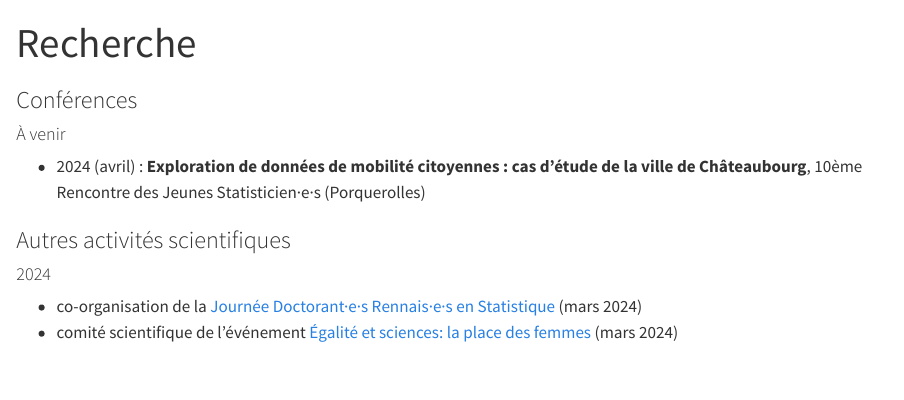
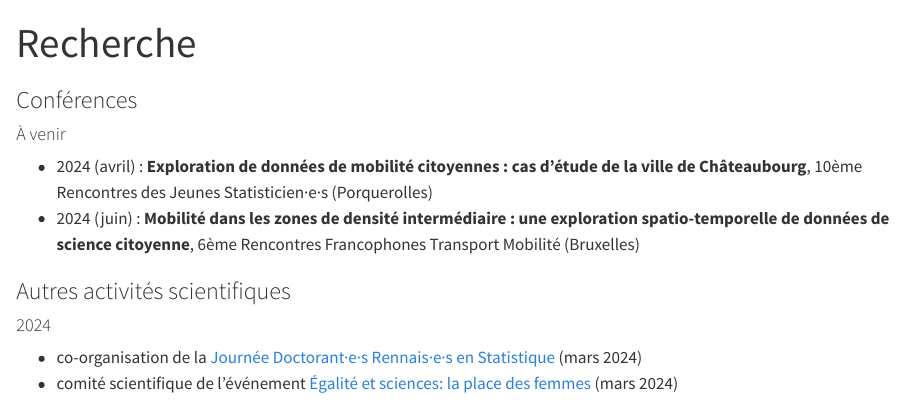
Before and after one commit to KetsiaGuichard/academic-page, a Quarto document (research.qmd): the page in a window 1100 px wide, from its top. Rendered offline with R 4.5, knitr and Pandoc in place of Quarto, with nearby package versions.

Commit message:
update conf

```diff
--- a/research.qmd
+++ b/research.qmd
@@ -6,8 +6,8 @@ title: "Recherche"
 
 #### À venir
 
-- 2024 (avril) : **Exploration de données de mobilité citoyennes : cas d'étude de la ville de Châteaubourg**, 10ème Rencontre des Jeunes Statisticien·e·s (Porquerolles)
-
+-   2024 (avril) : **Exploration de données de mobilité citoyennes : cas d'étude de la ville de Châteaubourg**, 10ème Rencontres des Jeunes Statisticien·e·s (Porquerolles)
+-   2024 (juin) : **Mobilité dans les zones de densité intermédiaire : une exploration spatio-temporelle de données de science citoyenne**, 6ème Rencontres Francophones Transport Mobilité (Bruxelles)
 
 ### Autres activités scientifiques
 
```
